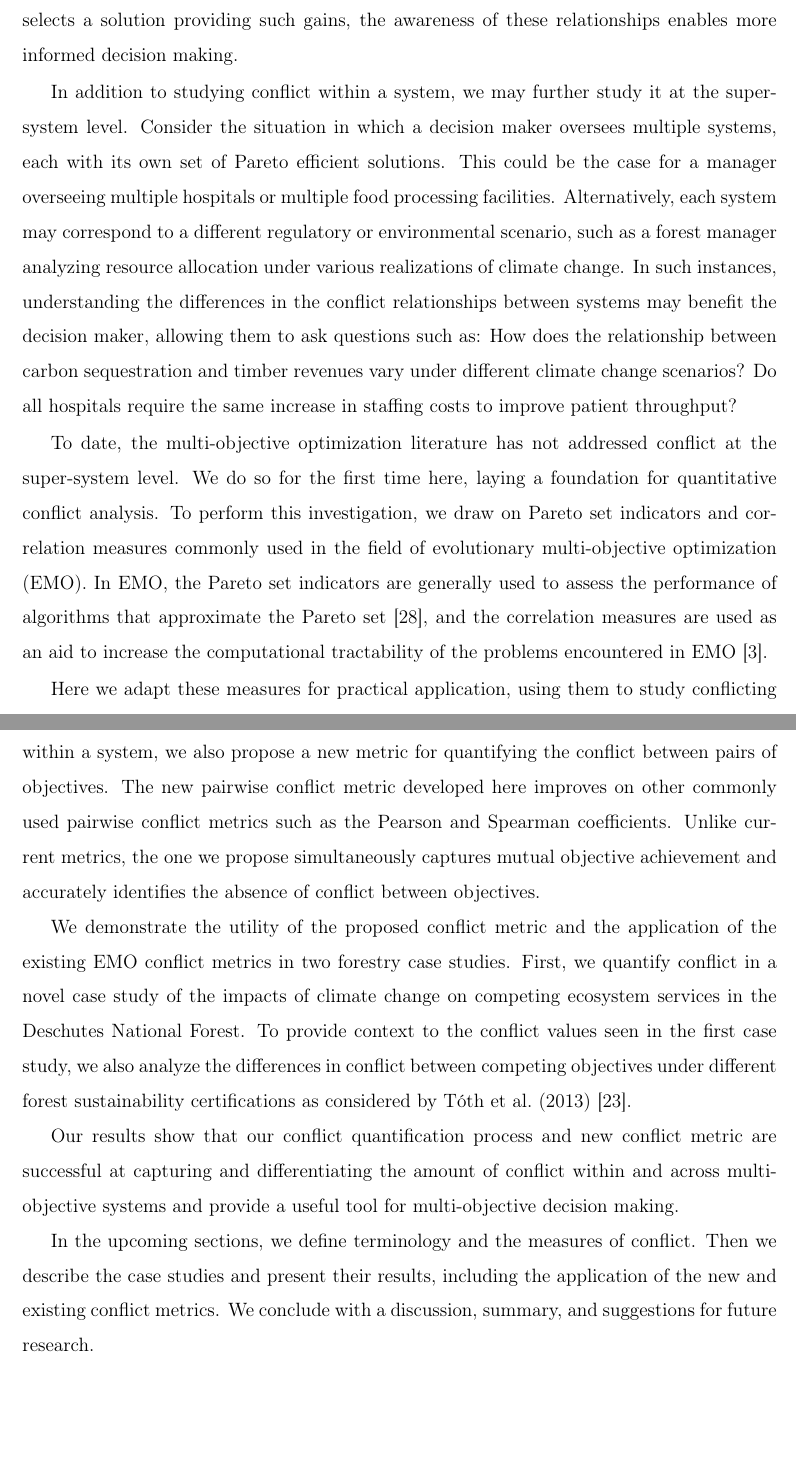
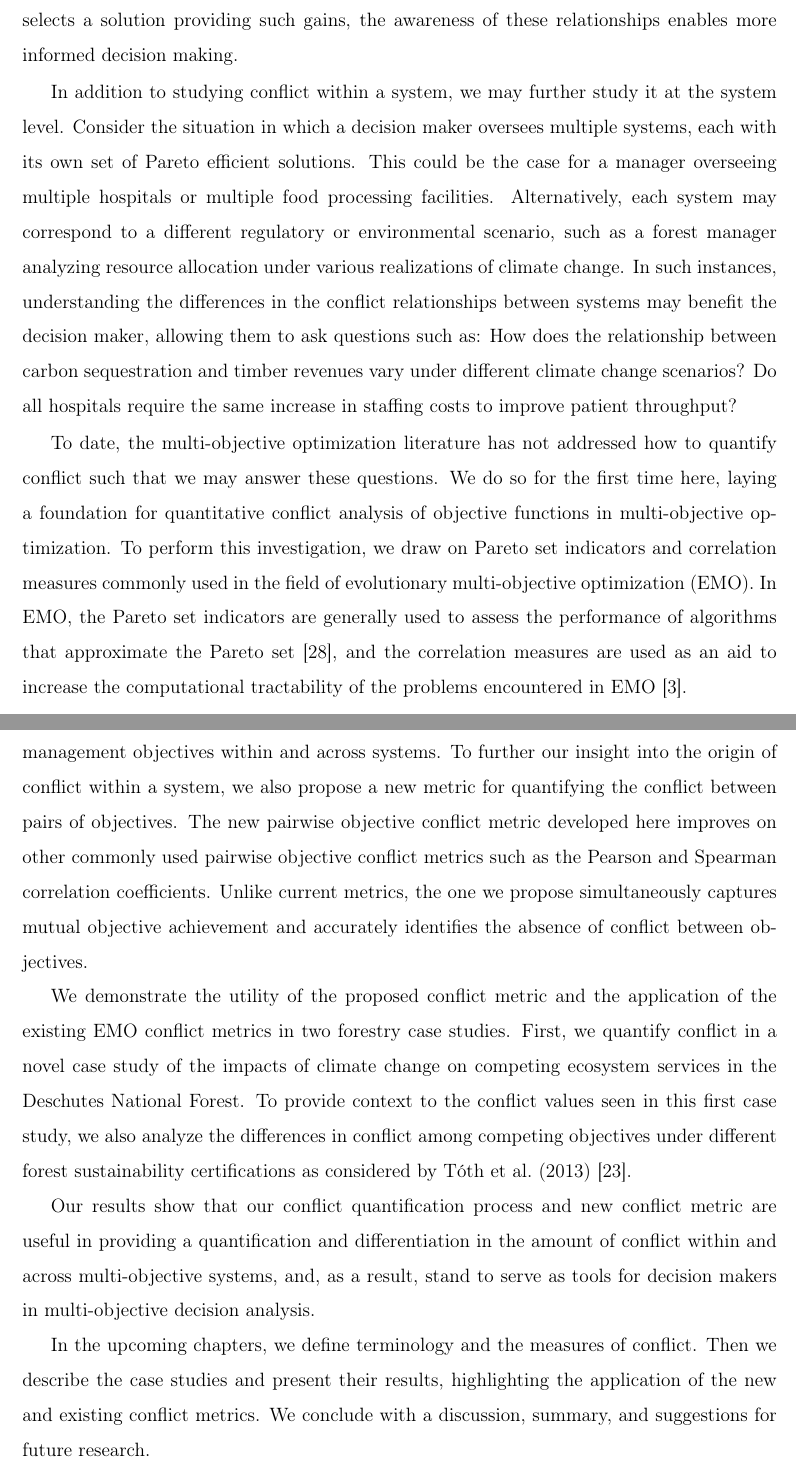
Before and after one commit to nkullman/thesis, a LaTeX thesis (tex/kullman_thesis.tex, which reads tex/chap1/intro.tex): two parts of pages 11 and 12 of 78, joined at a grey line, cut so that both start at the same text, the shorter picture padded with empty space. Compiled offline with pdfLaTeX.

Commit message:
Small updates to intro

```diff
--- a/tex/chap1/intro.tex
+++ b/tex/chap1/intro.tex
@@ -16,16 +16,16 @@ While the preferred solution may vary by decision maker, a rational decision mak
 Regardless of whether a decision maker selects a solution providing such gains, the awareness of these relationships enables more informed decision making.
 
 % How might conflict compare across multi-objective systems?
-In addition to studying conflict within a system, we may further study it at the super-system level. Consider the situation in which a decision maker oversees multiple systems, each with its own set of Pareto efficient solutions. This could be the case for a manager overseeing multiple hospitals or multiple food processing facilities. Alternatively, each system may correspond to a different regulatory or environmental scenario, such as a forest manager analyzing resource allocation under various realizations of climate change. In such instances, understanding the differences in the conflict relationships between systems may benefit the decision maker, allowing them to ask questions such as: How does the relationship between carbon sequestration and timber revenues vary under different climate change scenarios? Do all hospitals require the same increase in staffing costs to improve patient throughput?
+In addition to studying conflict within a system, we may further study it at the system level. Consider the situation in which a decision maker oversees multiple systems, each with its own set of Pareto efficient solutions. This could be the case for a manager overseeing multiple hospitals or multiple food processing facilities. Alternatively, each system may correspond to a different regulatory or environmental scenario, such as a forest manager analyzing resource allocation under various realizations of climate change. In such instances, understanding the differences in the conflict relationships between systems may benefit the decision maker, allowing them to ask questions such as: How does the relationship between carbon sequestration and timber revenues vary under different climate change scenarios? Do all hospitals require the same increase in staffing costs to improve patient throughput?
 
 % We don't know, bc no one has asked this question. We're going to, and here's how. Requires a new metric
-To date, the multi-objective optimization literature has not addressed conflict at the super-system level. We do so for the first time here, laying a foundation for quantitative conflict analysis. To perform this investigation, we draw on Pareto set indicators and correlation measures commonly used in the field of evolutionary multi-objective optimization (EMO). In EMO, the Pareto set indicators are generally used to assess the performance of algorithms that approximate the Pareto set \cite{zitzler2003performance}, and the correlation measures are used as an aid to increase the computational tractability of the problems encountered in EMO \cite{brockhoff2006all}.
+To date, the multi-objective optimization literature has not addressed how to quantify conflict such that we may answer these questions. We do so for the first time here, laying a foundation for quantitative conflict analysis of objective functions in multi-objective optimization. To perform this investigation, we draw on Pareto set indicators and correlation measures commonly used in the field of evolutionary multi-objective optimization (EMO). In EMO, the Pareto set indicators are generally used to assess the performance of algorithms that approximate the Pareto set \cite{zitzler2003performance}, and the correlation measures are used as an aid to increase the computational tractability of the problems encountered in EMO \cite{brockhoff2006all}.
 
-Here we adapt these measures for practical application, using them to study conflicting management objectives across systems. To further our insight into the origin of conflict within a system, we also propose a new metric for quantifying the conflict between pairs of objectives. The new pairwise conflict metric developed here improves on other commonly used pairwise conflict metrics such as the Pearson and Spearman coefficients. Unlike current metrics, the one we propose simultaneously captures mutual objective achievement and accurately identifies the absence of conflict between objectives.
+Here we adapt these measures for practical application, using them to study conflicting management objectives within and across systems. To further our insight into the origin of conflict within a system, we also propose a new metric for quantifying the conflict between pairs of objectives. The new pairwise objective conflict metric developed here improves on other commonly used pairwise objective conflict metrics such as the Pearson and Spearman correlation coefficients. Unlike current metrics, the one we propose simultaneously captures mutual objective achievement and accurately identifies the absence of conflict between objectives.
 
-We demonstrate the utility of the proposed conflict metric and the application of the existing EMO conflict metrics in two forestry case studies. First,  we quantify conflict in a novel case study of the impacts of climate change on competing ecosystem services in the Deschutes National Forest. To provide context to the conflict values seen in the first case study, we also analyze the differences in conflict between competing objectives under different forest sustainability certifications as considered by T{\'o}th et al.\ (2013) \cite{toth2013ecosel}.
+We demonstrate the utility of the proposed conflict metric and the application of the existing EMO conflict metrics in two forestry case studies. First,  we quantify conflict in a novel case study of the impacts of climate change on competing ecosystem services in the Deschutes National Forest. To provide context to the conflict values seen in this first case study, we also analyze the differences in conflict among competing objectives under different forest sustainability certifications as considered by T{\'o}th et al.\ (2013) \cite{toth2013ecosel}.
 
-Our results show that our conflict quantification process and new conflict metric are successful at capturing and differentiating the amount of conflict within and across multi-objective systems and provide a useful tool for multi-objective decision making.
+Our results show that our conflict quantification process and new conflict metric are useful in providing a quantification and differentiation in the amount of conflict within and across multi-objective systems, and, as a result, stand to serve as tools for decision makers in multi-objective decision analysis.
 
 % Ask the new conflict questions RE system-level conflict and demonstrate how
-In the upcoming sections, we define terminology and the measures of conflict. Then we describe the case studies and present their results, including the application of the new and existing conflict metrics. We conclude with a discussion, summary, and suggestions for future research.
+In the upcoming chapters, we define terminology and the measures of conflict. Then we describe the case studies and present their results, highlighting the application of the new and existing conflict metrics. We conclude with a discussion, summary, and suggestions for future research.
```
Also changed, not shown: tex/kullman_thesis.pdf.
